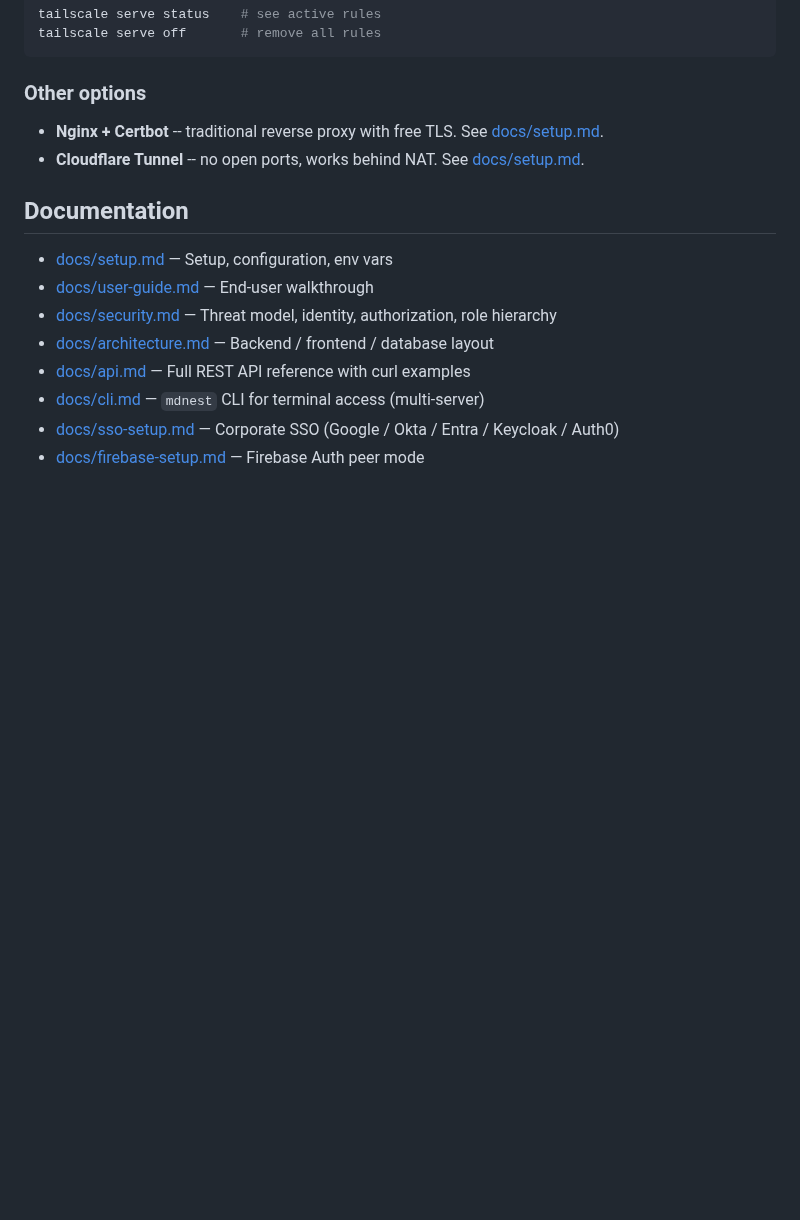
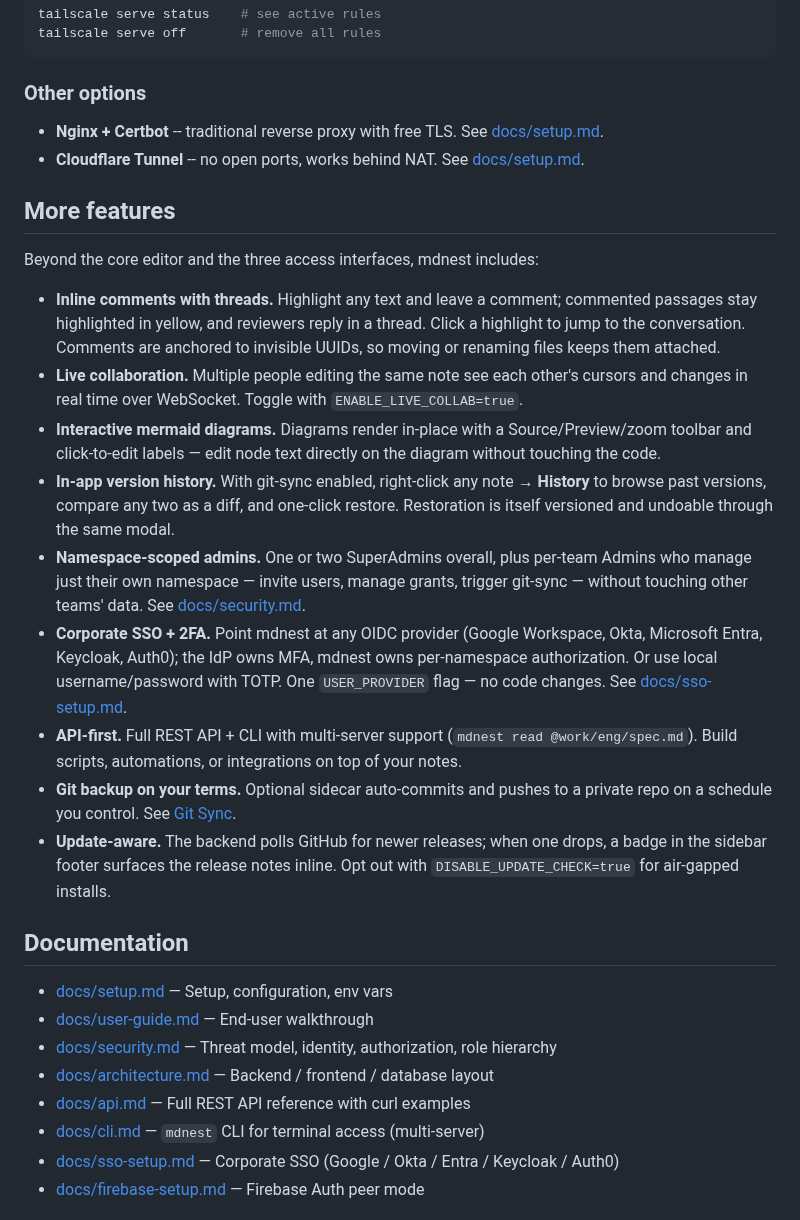
Before and after one commit to mahsanamin/mdnest, a Markdown page: README.md, the part around one of its changes. GitHub-like rendering; blank space fills up the shorter version.

```diff
--- a/README.md
+++ b/README.md
@@ -334,6 +329,20 @@ tailscale serve off       # remove all rules
 - **Nginx + Certbot** -- traditional reverse proxy with free TLS. See [docs/setup.md](docs/setup.md).
 - **Cloudflare Tunnel** -- no open ports, works behind NAT. See [docs/setup.md](docs/setup.md).
 
+## More features
+
+Beyond the core editor and the three access interfaces, mdnest includes:
+
+- **Inline comments with threads.** Highlight any text and leave a comment; commented passages stay highlighted in yellow, and reviewers reply in a thread. Click a highlight to jump to the conversation. Comments are anchored to invisible UUIDs, so moving or renaming files keeps them attached.
+- **Live collaboration.** Multiple people editing the same note see each other's cursors and changes in real time over WebSocket. Toggle with `ENABLE_LIVE_COLLAB=true`.
+- **Interactive mermaid diagrams.** Diagrams render in-place with a Source/Preview/zoom toolbar and click-to-edit labels — edit node text directly on the diagram without touching the code.
+- **In-app version history.** With git-sync enabled, right-click any note → **History** to browse past versions, compare any two as a diff, and one-click restore. Restoration is itself versioned and undoable through the same modal.
+- **Namespace-scoped admins.** One or two SuperAdmins overall, plus per-team Admins who manage just their own namespace — invite users, manage grants, trigger git-sync — without touching other teams' data. See [docs/security.md](docs/security.md#layer-3--authorization).
+- **Corporate SSO + 2FA.** Point mdnest at any OIDC provider (Google Workspace, Okta, Microsoft Entra, Keycloak, Auth0); the IdP owns MFA, mdnest owns per-namespace authorization. Or use local username/password with TOTP. One `USER_PROVIDER` flag — no code changes. See [docs/sso-setup.md](docs/sso-setup.md).
+- **API-first.** Full REST API + CLI with multi-server support (`mdnest read @work/eng/spec.md`). Build scripts, automations, or integrations on top of your notes.
+- **Git backup on your terms.** Optional sidecar auto-commits and pushes to a private repo on a schedule you control. See [Git Sync](#git-sync-optional).
+- **Update-aware.** The backend polls GitHub for newer releases; when one drops, a badge in the sidebar footer surfaces the release notes inline. Opt out with `DISABLE_UPDATE_CHECK=true` for air-gapped installs.
+
 ## Documentation
 
 - [docs/setup.md](docs/setup.md) — Setup, configuration, env vars
```
Also changed, not shown: other parts of README.md (+18 -23 lines), docs/images/hero-editor.jpg (added), docs/images/mermaid-diagram.jpg (added), docs/images/tree-structure.jpg (added).
